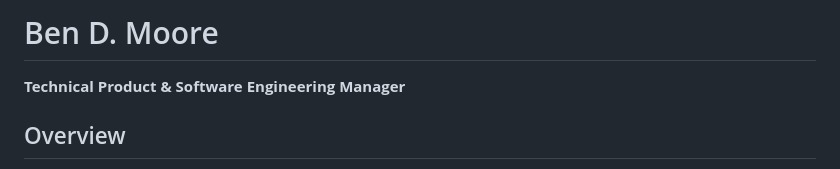
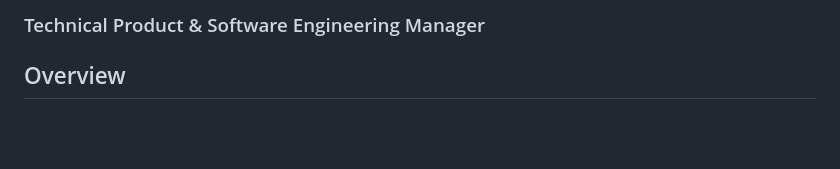
Before and after one commit to bdm22/bdm22.github.io, a Markdown page: README.md, the part around the change. Drawn GitHub-style; blank space fills up the shorter version.

Commit message:
adjust line

```diff
--- a/README.md
+++ b/README.md
@@ -1,6 +1,4 @@
-# Ben D. Moore
-
-**Technical Product & Software Engineering Manager**
+### Technical Product & Software Engineering Manager
 
 ## Overview
 
```
